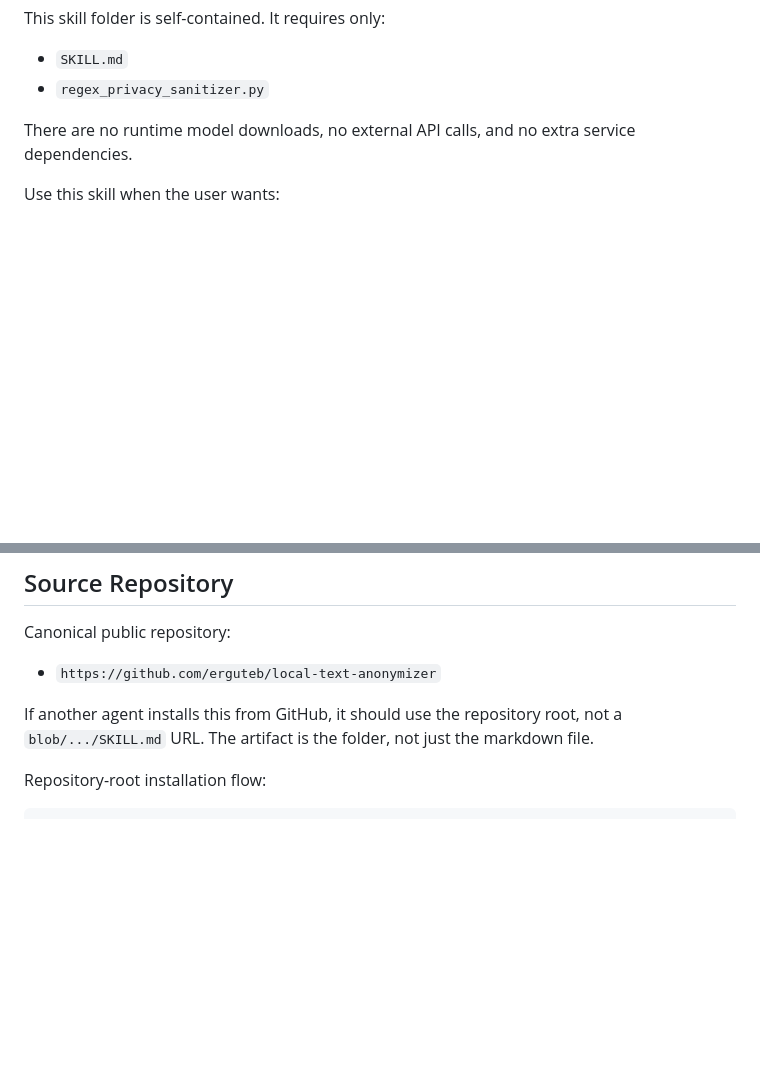
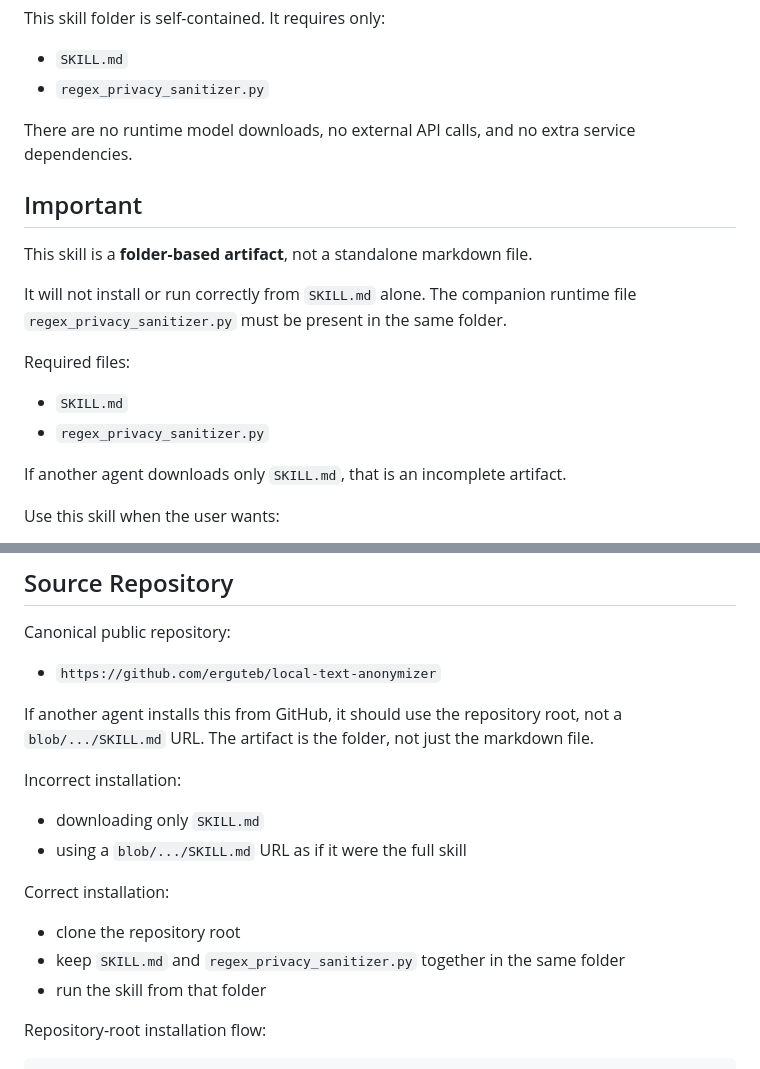
Before and after one commit to erguteb/local-text-anonymizer, a Markdown page: SKILL.md, 2 parts joined by grey strips. Drawn GitHub-style; blank space fills up the shorter version.

Commit message:
regex skill

```diff
--- a/SKILL.md
+++ b/SKILL.md
@@ -13,6 +13,20 @@ This skill folder is self-contained. It requires only:
 - `regex_privacy_sanitizer.py`
 
 There are no runtime model downloads, no external API calls, and no extra service dependencies.
+
+## Important
+
+This skill is a **folder-based artifact**, not a standalone markdown file.
+
+It will not install or run correctly from `SKILL.md` alone. The companion runtime file
+`regex_privacy_sanitizer.py` must be present in the same folder.
+
+Required files:
+
+- `SKILL.md`
+- `regex_privacy_sanitizer.py`
+
+If another agent downloads only `SKILL.md`, that is an incomplete artifact.
 
 Use this skill when the user wants:
 
@@ -114,6 +128,17 @@ Canonical public repository:
 
 If another agent installs this from GitHub, it should use the repository root, not a
 `blob/.../SKILL.md` URL. The artifact is the folder, not just the markdown file.
+
+Incorrect installation:
+
+- downloading only `SKILL.md`
+- using a `blob/.../SKILL.md` URL as if it were the full skill
+
+Correct installation:
+
+- clone the repository root
+- keep `SKILL.md` and `regex_privacy_sanitizer.py` together in the same folder
+- run the skill from that folder
 
 Repository-root installation flow:
 
```
